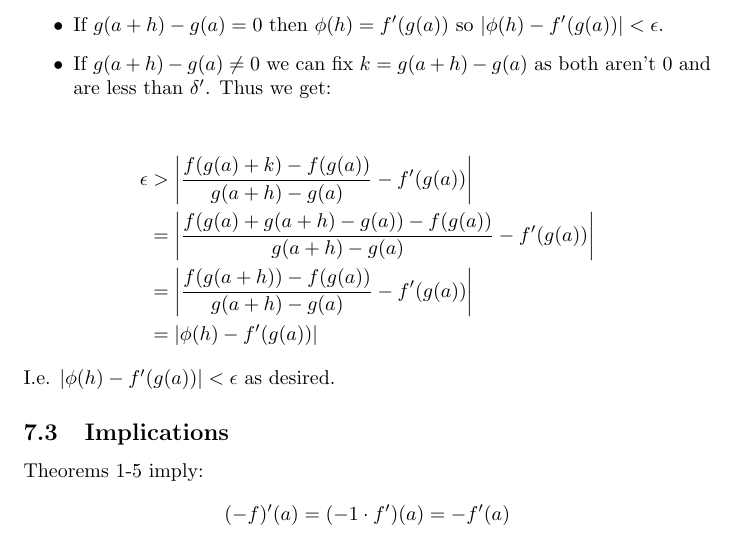
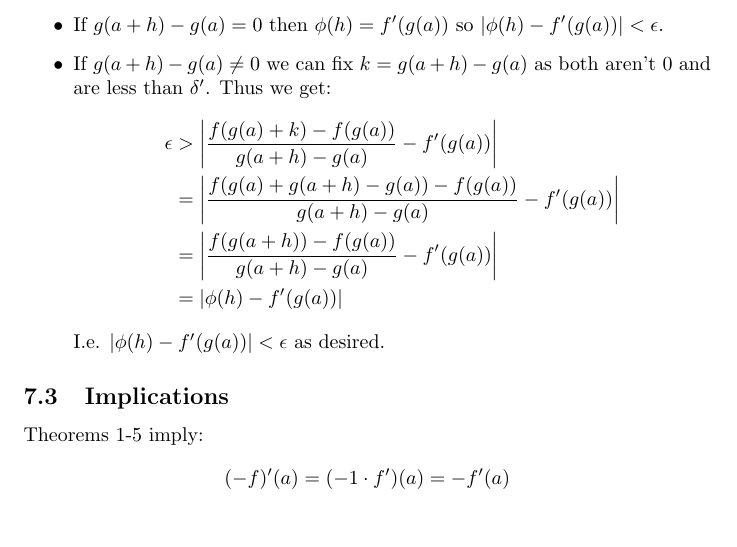
Before and after one commit to coffeemug/math-113h, a LaTeX document (notes/notes.tex, which reads notes/derivatives2.tex): part of page 47 of 48, cut so that both start at the same text, the shorter picture padded with empty space. Compiled offline with pdfLaTeX.

Commit message:
formatting

```diff
--- a/notes/derivatives2.tex
+++ b/notes/derivatives2.tex
@@ -378,16 +378,15 @@ Consider any $h$ with $|h|<\delta$.
 \item If $g(a+h)-g(a)=0$ then $\phi(h)=f'(g(a))$ so $|\phi(h)-f'(g(a))|<\epsilon$.
 \item If $g(a+h)-g(a)\neq0$ we can fix $k=g(a+h)-g(a)$ as both aren't
   $0$ and are less than $\delta'$. Thus we get:
-\end{itemize}
-
 \begin{align*}
   \epsilon&>\left|\frac{f(g(a)+k)-f(g(a))}{g(a+h)-g(a)}-f'(g(a))\right|\\
   &=\left|\frac{f(g(a)+g(a+h)-g(a))-f(g(a))}{g(a+h)-g(a)}-f'(g(a))\right|\\
   &=\left|\frac{f(g(a+h))-f(g(a))}{g(a+h)-g(a)}-f'(g(a))\right|\\
   &=\left|\phi(h)-f'(g(a))\right|
 \end{align*}
+I.e. $\left|\phi(h)-f'(g(a))\right|<\epsilon$ as desired.
+\end{itemize}
 
-I.e. $\left|\phi(h)-f'(g(a))\right|<\epsilon$ as desired.
 
 
 \subsection{Implications}
```
Also changed, not shown: notes/notes.pdf.
